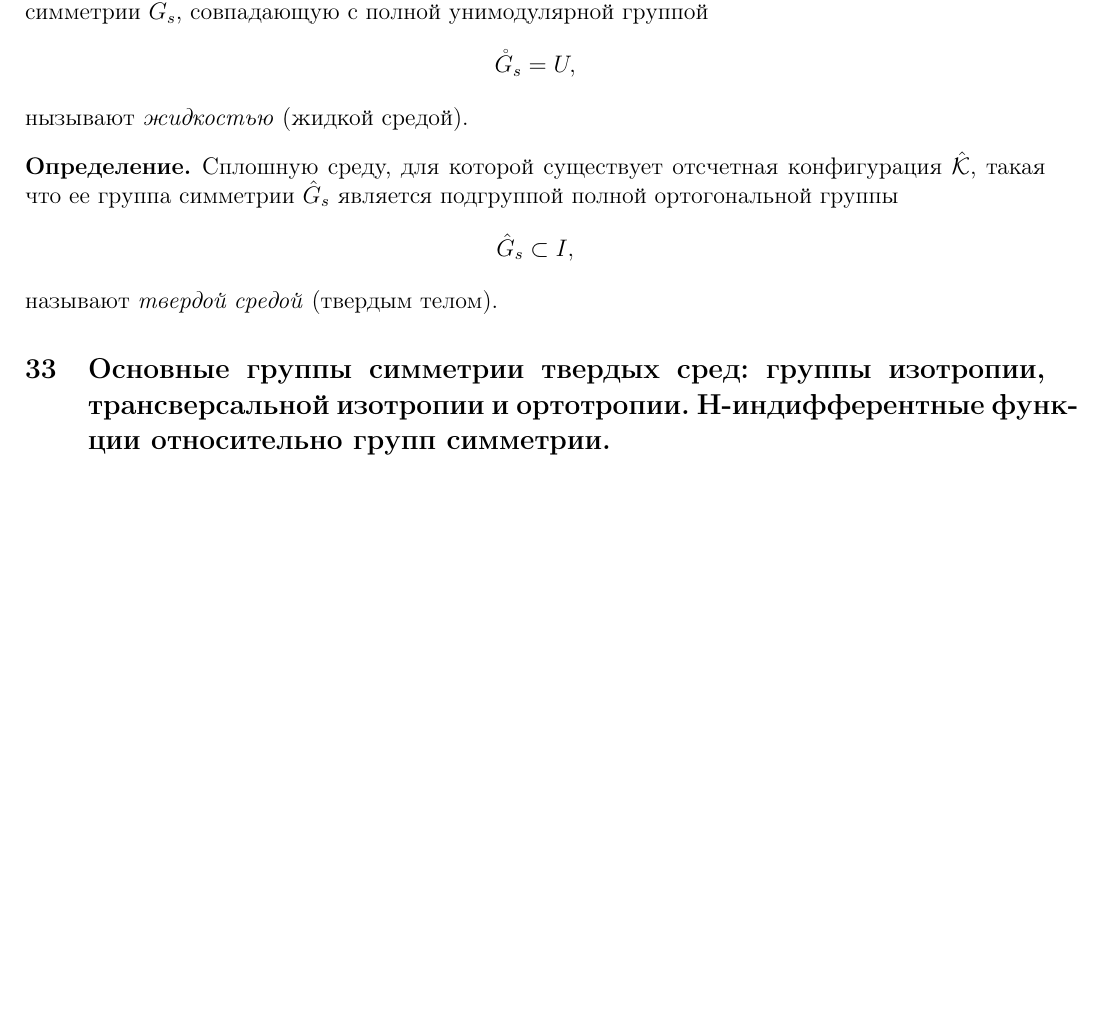
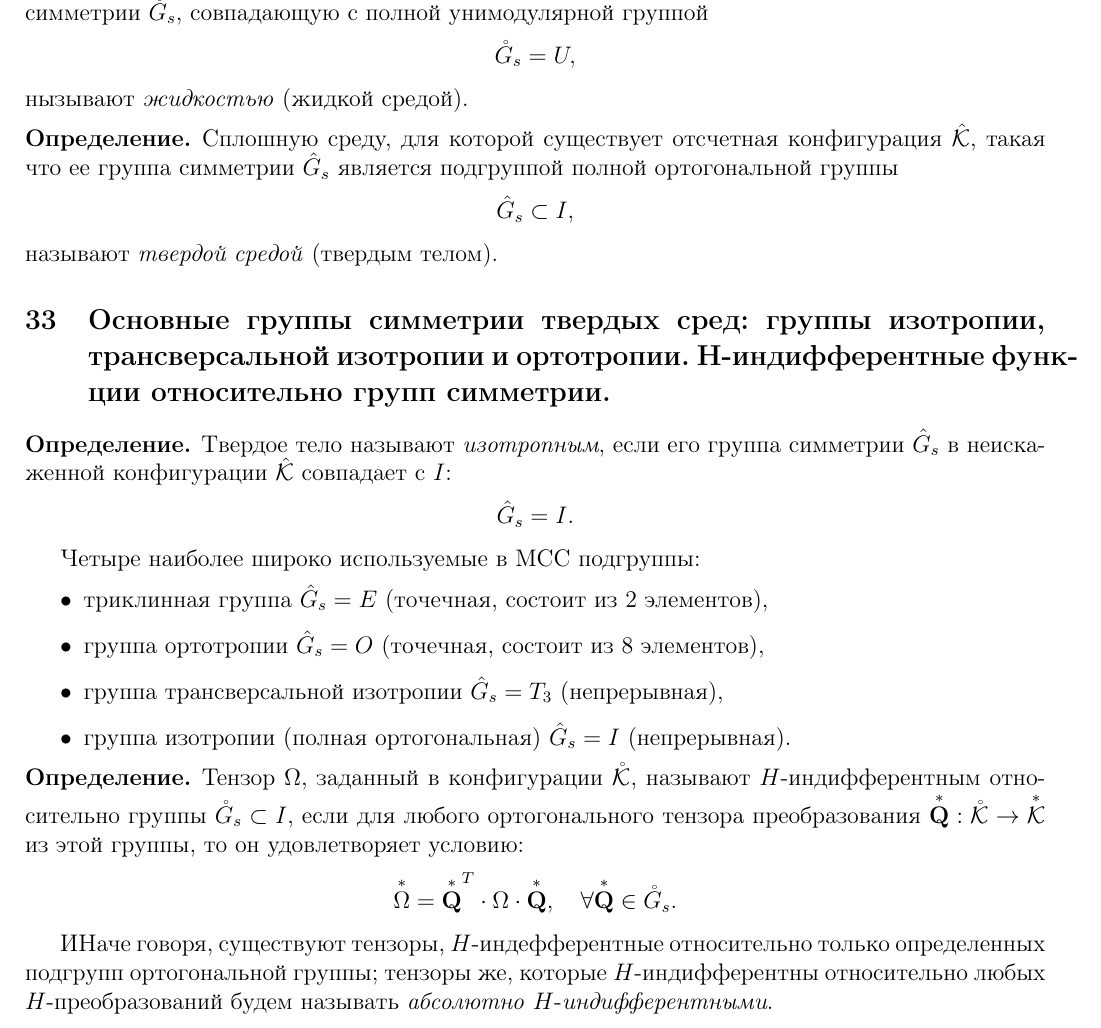
Before and after one commit to congress-bmstu/mss-exam, a LaTeX document (document.tex, which reads teor-33.tex): part of page 40 of 40 before the commit and part of page 40 of 41 after it, cut so that both start at the same text, the shorter picture padded with empty space. Compiled offline with pdfLaTeX.

Commit message:
extra 33

```diff
--- a/teor-33.tex
+++ b/teor-33.tex
@@ -1 +1,28 @@
 \que{Основные группы симметрии твердых сред: группы изотропии, трансверсальной изотропии и ортотропии. Н-индифферентные функции относительно групп симметрии.}
+
+\begin{definition*}
+	Твердое тело называют \textit{изотропным}, если его группа симметрии $\hat{G}_s$ в неискаженной конфигурации $\hat{\mathcal{K}}$ совпадает с $I$:
+	\begin{equation*}
+		\hat{G}_s = I.
+	\end{equation*}
+\end{definition*}
+
+Четыре наиболее широко используемые в МСС подгруппы:
+\begin{itemize}
+	\item триклинная группа $\hat{G}_s = E$ (точечная, состоит из 2 элементов),
+
+	\item группа ортотропии $\hat{G}_s = O$ (точечная, состоит из 8 элементов),
+
+	\item группа трансверсальной изотропии $\hat{G}_s = T_3$ (непрерывная),
+
+	\item группа изотропии (полная ортогональная) $\hat{G}_s = I$ (непрерывная).
+\end{itemize}
+
+\begin{definition*}
+	Тензор $\Omega$, заданный в конфигурации $\mathring{\mathcal{K}}$, называют $H$-индифферентным относительно группы $\mathring{G}_s \subset I$, если для любого ортогонального тензора преобразования $\overset{\ast}{\mathbf{Q}} : \mathring{\mathcal{K}} \to \overset{\ast}{\mathcal{K}}$ из этой группы, то он удовлетворяет условию:
+	\begin{equation*}
+		\overset{\ast}{\Omega} = \overset{\ast}{\mathbf{Q}}^{T} \cdot \Omega \cdot \overset{\ast}{\mathbf{Q}}, \quad \forall \overset{\ast}{\mathbf{Q}} \in \mathring{G}_s.
+	\end{equation*}
+
+	ИНаче говоря, существуют тензоры, $H$-индефферентные относительно только определенных подгрупп ортогональной группы; тензоры же, которые $H$-индифферентны относительно любых $H$-преобразований будем называть \textit{абсолютно} $H$-\textit{индифферентными}.
+\end{definition*}
```
